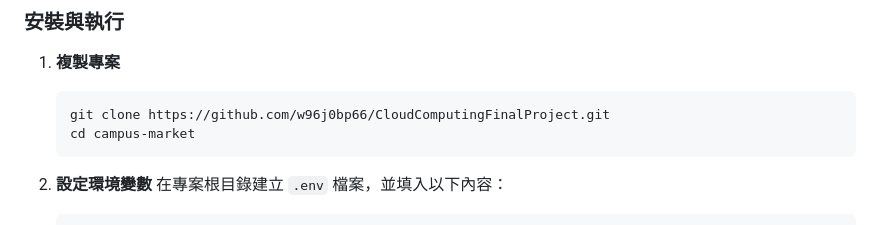
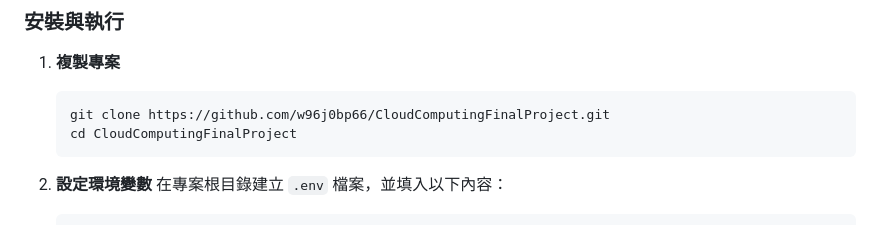
Before and after one commit to w96j0bp66/CloudComputingFinalProject, a Markdown page: README.md, the part around the change. GitHub-like rendering.

Commit message:
修路徑位置

````diff
--- a/README.md
+++ b/README.md
@@ -51,7 +51,7 @@
 1.  **複製專案**
     ```bash
     git clone https://github.com/w96j0bp66/CloudComputingFinalProject.git
-    cd campus-market
+    cd CloudComputingFinalProject
     ```
 
 2.  **設定環境變數**
````
